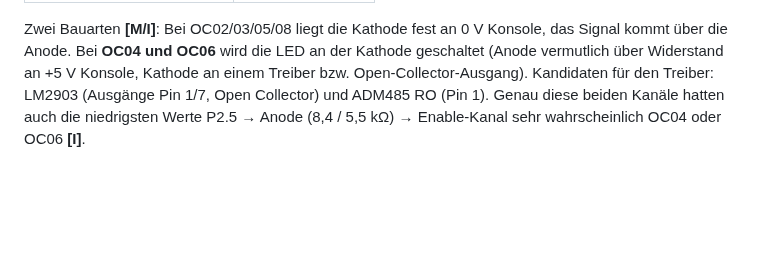
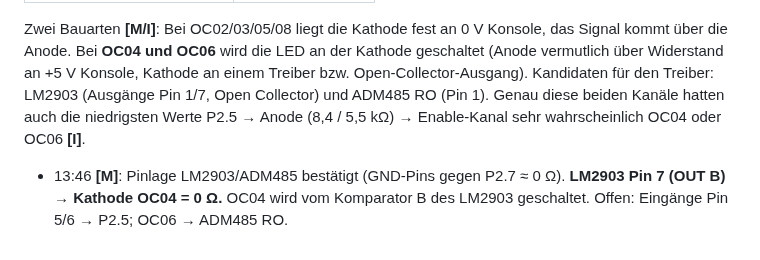
Before and after one commit to kmoellenhoff/myrun_diagnostics, a Markdown page: docs/LAUF_2026-11-11.md, the part around the change. Drawn GitHub-style; blank space fills up the shorter version.

Commit message:
OC04-Kathode an LM2903 OUT B

```diff
--- a/docs/LAUF_2026-11-11.md
+++ b/docs/LAUF_2026-11-11.md
@@ -66,3 +66,4 @@ Kein niederohmiger Direktpfad (Vorwiderstand < 2 kΩ) zu einer Anode **[M]**. Di
 | **OC06** | **551 kΩ** |
 
 Zwei Bauarten **[M/I]**: Bei OC02/03/05/08 liegt die Kathode fest an 0 V Konsole, das Signal kommt über die Anode. Bei **OC04 und OC06** wird die LED an der Kathode geschaltet (Anode vermutlich über Widerstand an +5 V Konsole, Kathode an einem Treiber bzw. Open-Collector-Ausgang). Kandidaten für den Treiber: LM2903 (Ausgänge Pin 1/7, Open Collector) und ADM485 RO (Pin 1). Genau diese beiden Kanäle hatten auch die niedrigsten Werte P2.5 → Anode (8,4 / 5,5 kΩ) → Enable-Kanal sehr wahrscheinlich OC04 oder OC06 **[I]**.
+- 13:46 **[M]**: Pinlage LM2903/ADM485 bestätigt (GND-Pins gegen P2.7 ≈ 0 Ω). **LM2903 Pin 7 (OUT B) → Kathode OC04 = 0 Ω.** OC04 wird vom Komparator B des LM2903 geschaltet. Offen: Eingänge Pin 5/6 → P2.5; OC06 → ADM485 RO.
```
